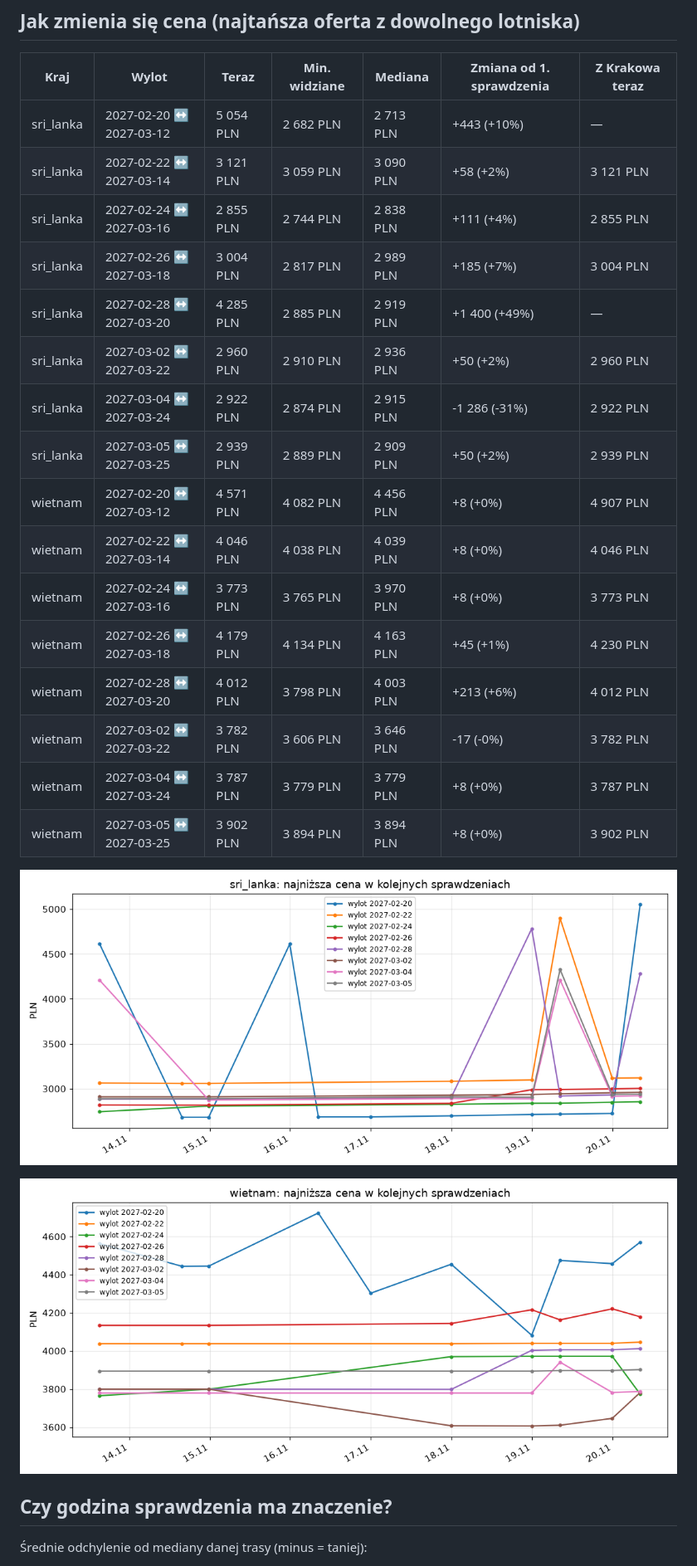
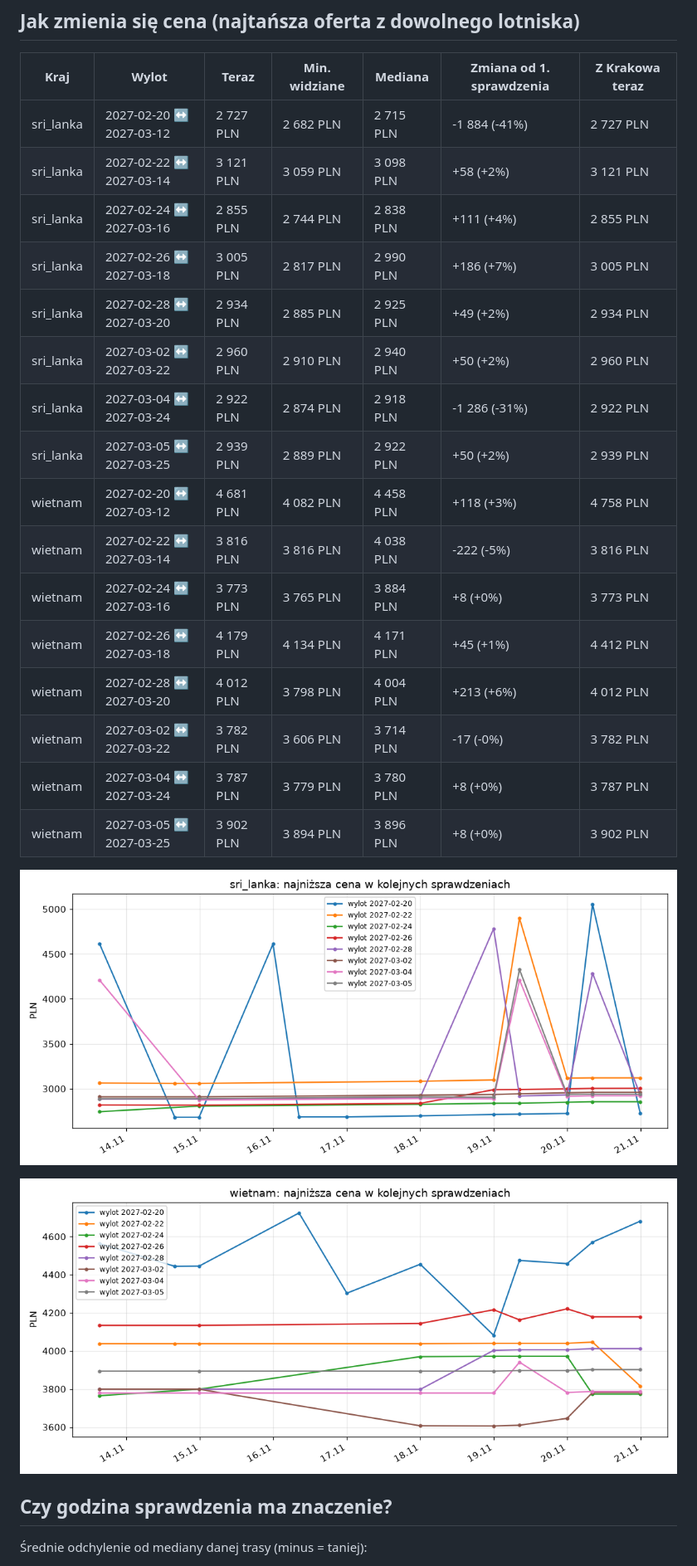
Before and after one commit to kubacichon03-spec/Tracker-cen-lot-w, a Markdown page: reports/REPORT.md, the part around one of its changes. Shown at 83% size. Drawn GitHub-style; pictures changed too: reports/trend_sri_lanka.png, reports/trend_wietnam.png.

```diff
--- a/reports/REPORT.md
+++ b/reports/REPORT.md
@@ -45,22 +45,22 @@ Ostatnie sprawdzenie: **2026-11-21 08:12** (czas PL) · liczba sprawdzeń: 16 ·
 
 | Kraj | Wylot | Teraz | Min. widziane | Mediana | Zmiana od 1. sprawdzenia | Z Krakowa teraz |
 |---|---|---|---|---|---|---|
-| sri_lanka | 2027-02-20 ↔ 2027-03-12 | 5 054 PLN | 2 682 PLN | 2 713 PLN | +443 (+10%) | — |
-| sri_lanka | 2027-02-22 ↔ 2027-03-14 | 3 121 PLN | 3 059 PLN | 3 090 PLN | +58 (+2%) | 3 121 PLN |
+| sri_lanka | 2027-02-20 ↔ 2027-03-12 | 2 727 PLN | 2 682 PLN | 2 715 PLN | -1 884 (-41%) | 2 727 PLN |
+| sri_lanka | 2027-02-22 ↔ 2027-03-14 | 3 121 PLN | 3 059 PLN | 3 098 PLN | +58 (+2%) | 3 121 PLN |
 | sri_lanka | 2027-02-24 ↔ 2027-03-16 | 2 855 PLN | 2 744 PLN | 2 838 PLN | +111 (+4%) | 2 855 PLN |
-| sri_lanka | 2027-02-26 ↔ 2027-03-18 | 3 004 PLN | 2 817 PLN | 2 989 PLN | +185 (+7%) | 3 004 PLN |
-| sri_lanka | 2027-02-28 ↔ 2027-03-20 | 4 285 PLN | 2 885 PLN | 2 919 PLN | +1 400 (+49%) | — |
-| sri_lanka | 2027-03-02 ↔ 2027-03-22 | 2 960 PLN | 2 910 PLN | 2 936 PLN | +50 (+2%) | 2 960 PLN |
-| sri_lanka | 2027-03-04 ↔ 2027-03-24 | 2 922 PLN | 2 874 PLN | 2 915 PLN | -1 286 (-31%) | 2 922 PLN |
-| sri_lanka | 2027-03-05 ↔ 2027-03-25 | 2 939 PLN | 2 889 PLN | 2 909 PLN | +50 (+2%) | 2 939 PLN |
-| wietnam | 2027-02-20 ↔ 2027-03-12 | 4 571 PLN | 4 082 PLN | 4 456 PLN | +8 (+0%) | 4 907 PLN |
-| wietnam | 2027-02-22 ↔ 2027-03-14 | 4 046 PLN | 4 038 PLN | 4 039 PLN | +8 (+0%) | 4 046 PLN |
-| wietnam | 2027-02-24 ↔ 2027-03-16 | 3 773 PLN | 3 765 PLN | 3 970 PLN | +8 (+0%) | 3 773 PLN |
-| wietnam | 2027-02-26 ↔ 2027-03-18 | 4 179 PLN | 4 134 PLN | 4 163 PLN | +45 (+1%) | 4 230 PLN |
-| wietnam | 2027-02-28 ↔ 2027-03-20 | 4 012 PLN | 3 798 PLN | 4 003 PLN | +213 (+6%) | 4 012 PLN |
-| wietnam | 2027-03-02 ↔ 2027-03-22 | 3 782 PLN | 3 606 PLN | 3 646 PLN | -17 (-0%) | 3 782 PLN |
-| wietnam | 2027-03-04 ↔ 2027-03-24 | 3 787 PLN | 3 779 PLN | 3 779 PLN | +8 (+0%) | 3 787 PLN |
-| wietnam | 2027-03-05 ↔ 2027-03-25 | 3 902 PLN | 3 894 PLN | 3 894 PLN | +8 (+0%) | 3 902 PLN |
+| sri_lanka | 2027-02-26 ↔ 2027-03-18 | 3 005 PLN | 2 817 PLN | 2 990 PLN | +186 (+7%) | 3 005 PLN |
+| sri_lanka | 2027-02-28 ↔ 2027-03-20 | 2 934 PLN | 2 885 PLN | 2 925 PLN | +49 (+2%) | 2 934 PLN |
+| sri_lanka | 2027-03-02 ↔ 2027-03-22 | 2 960 PLN | 2 910 PLN | 2 940 PLN | +50 (+2%) | 2 960 PLN |
+| sri_lanka | 2027-03-04 ↔ 2027-03-24 | 2 922 PLN | 2 874 PLN | 2 918 PLN | -1 286 (-31%) | 2 922 PLN |
+| sri_lanka | 2027-03-05 ↔ 2027-03-25 | 2 939 PLN | 2 889 PLN | 2 922 PLN | +50 (+2%) | 2 939 PLN |
+| wietnam | 2027-02-20 ↔ 2027-03-12 | 4 681 PLN | 4 082 PLN | 4 458 PLN | +118 (+3%) | 4 758 PLN |
+| wietnam | 2027-02-22 ↔ 2027-03-14 | 3 816 PLN | 3 816 PLN | 4 038 PLN | -222 (-5%) | 3 816 PLN |
+| wietnam | 2027-02-24 ↔ 2027-03-16 | 3 773 PLN | 3 765 PLN | 3 884 PLN | +8 (+0%) | 3 773 PLN |
+| wietnam | 2027-02-26 ↔ 2027-03-18 | 4 179 PLN | 4 134 PLN | 4 171 PLN | +45 (+1%) | 4 412 PLN |
+| wietnam | 2027-02-28 ↔ 2027-03-20 | 4 012 PLN | 3 798 PLN | 4 004 PLN | +213 (+6%) | 4 012 PLN |
+| wietnam | 2027-03-02 ↔ 2027-03-22 | 3 782 PLN | 3 606 PLN | 3 714 PLN | -17 (-0%) | 3 782 PLN |
+| wietnam | 2027-03-04 ↔ 2027-03-24 | 3 787 PLN | 3 779 PLN | 3 780 PLN | +8 (+0%) | 3 787 PLN |
+| wietnam | 2027-03-05 ↔ 2027-03-25 | 3 902 PLN | 3 894 PLN | 3 896 PLN | +8 (+0%) | 3 902 PLN |
 
 ![sri_lanka](trend_sri_lanka.png)
 
```
Also changed, not shown: other parts of reports/REPORT.md (+12 -12 lines), 1 other file.
